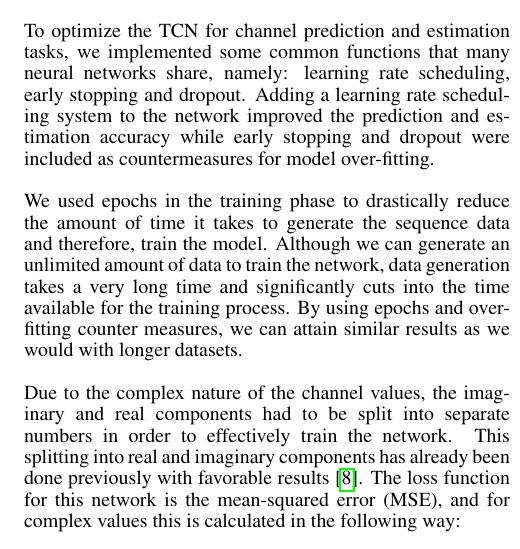
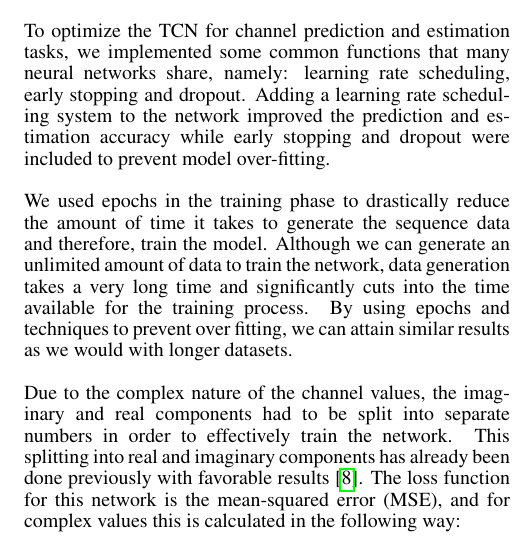
Before and after one commit to arickGrootveld/deepchannel, a LaTeX paper (PaperLaTeX/aeroconf2020_v1.tex): part of one column of page 5 of 7, cut so that both start at the same text. Compiled offline with pdfLaTeX.

Commit message:
made a few updates to the paper

```diff
--- a/PaperLaTeX/aeroconf2020_v1.tex
+++ b/PaperLaTeX/aeroconf2020_v1.tex
@@ -310,9 +310,9 @@ The TCN consists of multiple "residual blocks" which act as fundamental construc
 	\label{TCNstruct}
 \end{figure}
 
-To optimize the TCN for channel prediction and estimation tasks, we implemented some common functions that many neural networks share, namely: learning rate scheduling, early stopping and dropout. Adding a learning rate scheduling system to the network improved the prediction and estimation accuracy while early stopping and dropout were included as countermeasures for model over-fitting.
+To optimize the TCN for channel prediction and estimation tasks, we implemented some common functions that many neural networks share, namely: learning rate scheduling, early stopping and dropout. Adding a learning rate scheduling system to the network improved the prediction and estimation accuracy while early stopping and dropout were included to prevent model over-fitting.
 
-We used epochs in the training phase to drastically reduce the amount of time it takes to generate the sequence data and therefore, train the model. Although we can generate an unlimited amount of data to train the network, data generation takes a very long time and significantly cuts into the time available for the training process. By using epochs and over-fitting counter measures, we can attain similar results as we would with longer datasets.
+We used epochs in the training phase to drastically reduce the amount of time it takes to generate the sequence data and therefore, train the model. Although we can generate an unlimited amount of data to train the network, data generation takes a very long time and significantly cuts into the time available for the training process. By using epochs and techniques to prevent over fitting, we can attain similar results as we would with longer datasets.
 
 Due to the complex nature of the channel values, the imaginary and real components had to be split into separate numbers in order to effectively train the network. This splitting into real and imaginary components has already been done previously with favorable results \cite{tacspinar2010back}.  The loss function for this network is the mean-squared error (MSE), and for complex values this is calculated in the following way:
 \begin{eqnarray*}
```
Also changed, not shown: PaperLaTeX/aeroconf2020_v1.tex (2 more changed lines), 1 other file.
